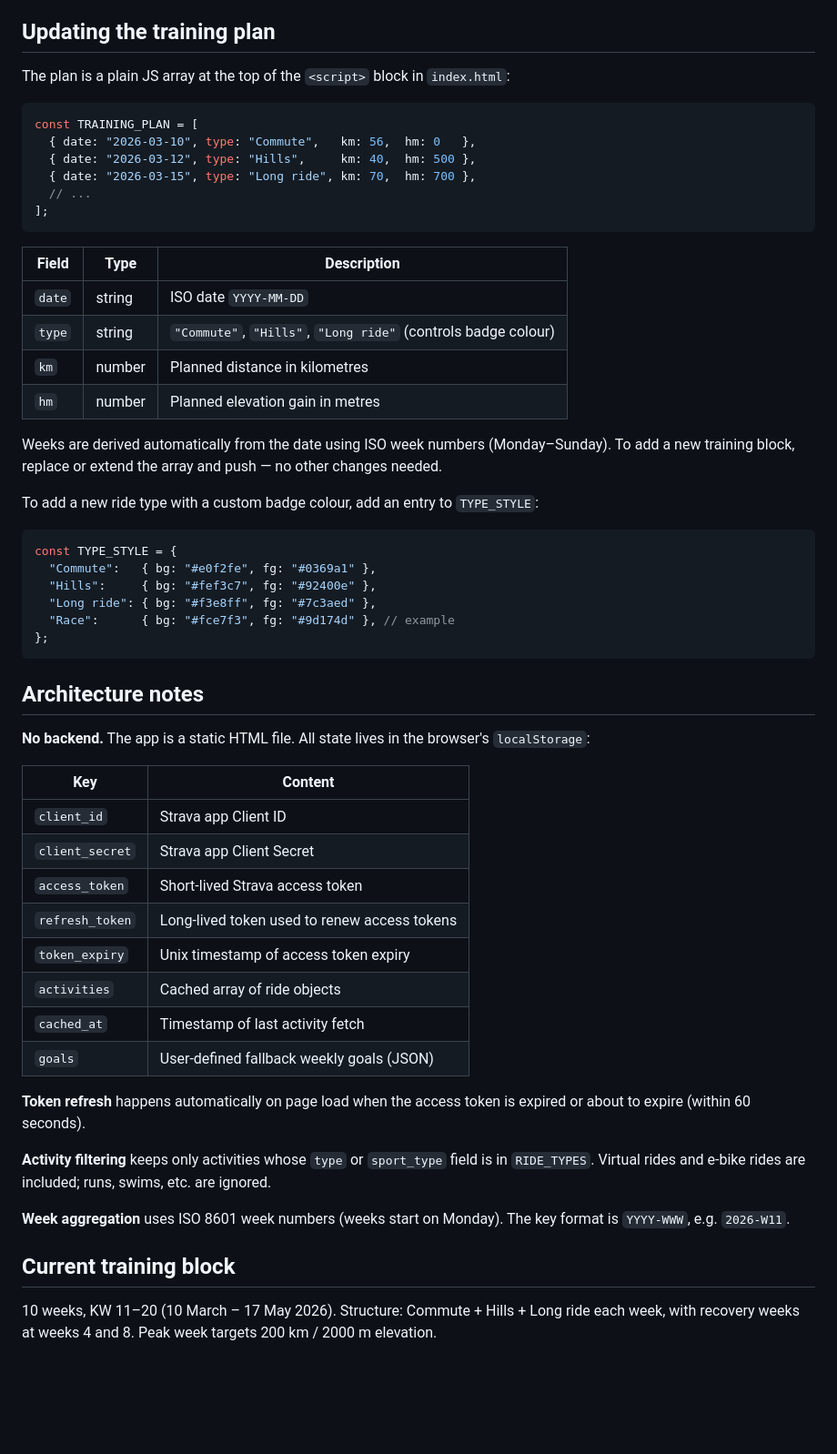
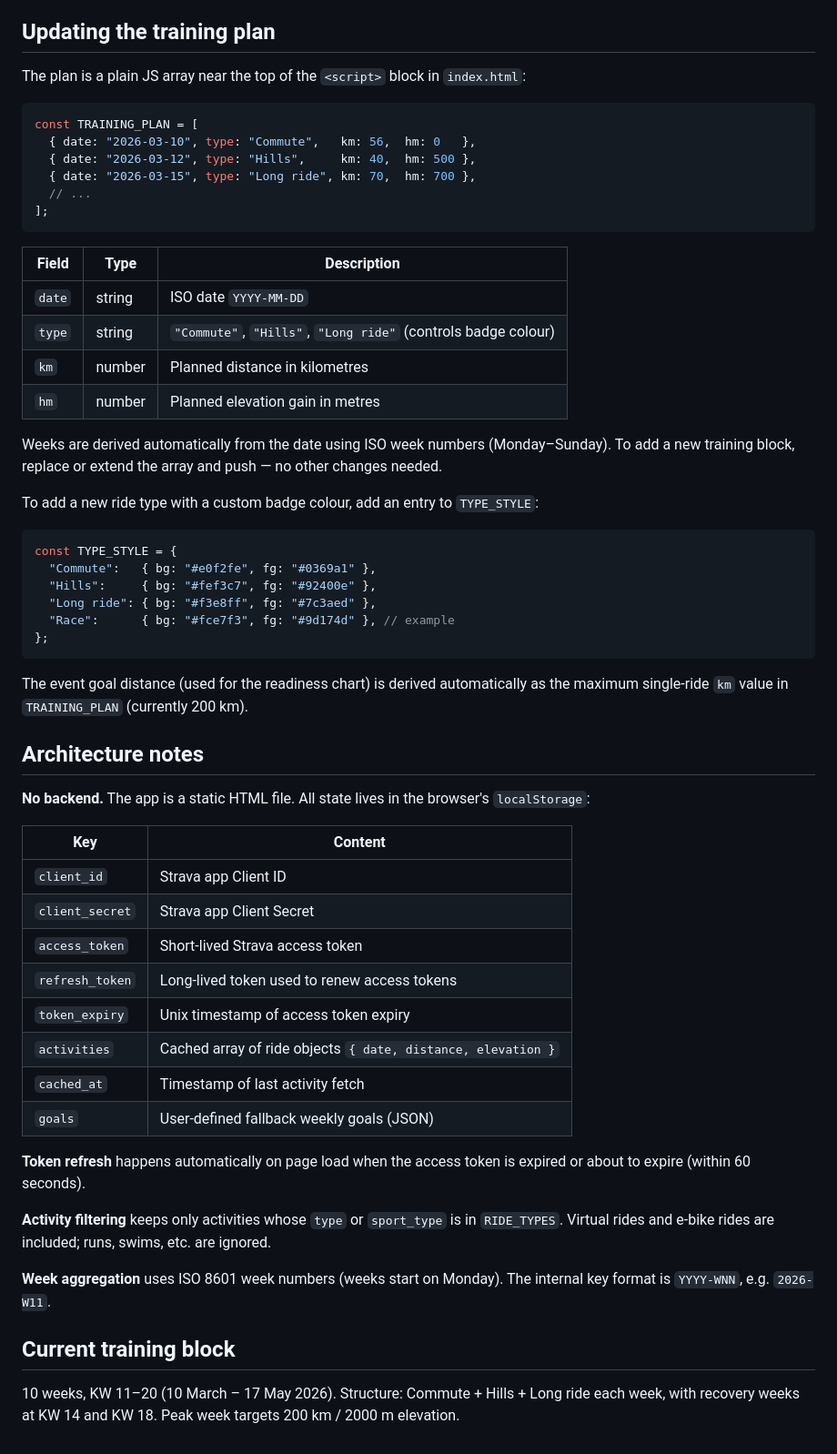
Before and after one commit to ratnanil/200-2k, a Markdown page: README.md, the part around one of its changes. Shown at 91% size. GitHub-like rendering; blank space fills up the shorter version.

````diff
--- a/README.md
+++ b/README.md
@@ -60,6 +75,6 @@ Repeating setup on a new device (e.g. phone) takes about 30 seconds.
 ## Updating the training plan
 
-The plan is a plain JS array at the top of the `<script>` block in `index.html`:
+The plan is a plain JS array near the top of the `<script>` block in `index.html`:
 
 ```js
 const TRAINING_PLAN = [
@@ -70,12 +85,12 @@ const TRAINING_PLAN = [
 ];
 ```
 
-| Field  | Type   | Description                          |
-|--------|--------|--------------------------------------|
-| `date` | string | ISO date `YYYY-MM-DD`                |
+| Field  | Type   | Description |
+|--------|--------|-------------|
+| `date` | string | ISO date `YYYY-MM-DD` |
 | `type` | string | `"Commute"`, `"Hills"`, `"Long ride"` (controls badge colour) |
-| `km`   | number | Planned distance in kilometres       |
-| `hm`   | number | Planned elevation gain in metres     |
+| `km`   | number | Planned distance in kilometres |
+| `hm`   | number | Planned elevation gain in metres |
 
 Weeks are derived automatically from the date using ISO week numbers (Monday–Sunday). To add a new training block, replace or extend the array and push — no other changes needed.
 
@@ -90,27 +105,29 @@ const TYPE_STYLE = {
 };
 ```
 
+The event goal distance (used for the readiness chart) is derived automatically as the maximum single-ride `km` value in `TRAINING_PLAN` (currently 200 km).
+
 ## Architecture notes
 
 **No backend.** The app is a static HTML file. All state lives in the browser's `localStorage`:
 
-| Key              | Content                                      |
-|------------------|----------------------------------------------|
-| `client_id`      | Strava app Client ID                         |
-| `client_secret`  | Strava app Client Secret                     |
-| `access_token`   | Short-lived Strava access token              |
-| `refresh_token`  | Long-lived token used to renew access tokens |
-| `token_expiry`   | Unix timestamp of access token expiry        |
-| `activities`     | Cached array of ride objects                 |
-| `cached_at`      | Timestamp of last activity fetch             |
-| `goals`          | User-defined fallback weekly goals (JSON)    |
+| Key             | Content |
+|-----------------|---------|
+| `client_id`     | Strava app Client ID |
+| `client_secret` | Strava app Client Secret |
+| `access_token`  | Short-lived Strava access token |
+| `refresh_token` | Long-lived token used to renew access tokens |
+| `token_expiry`  | Unix timestamp of access token expiry |
+| `activities`    | Cached array of ride objects `{ date, distance, elevation }` |
+| `cached_at`     | Timestamp of last activity fetch |
+| `goals`         | User-defined fallback weekly goals (JSON) |
 
 **Token refresh** happens automatically on page load when the access token is expired or about to expire (within 60 seconds).
 
-**Activity filtering** keeps only activities whose `type` or `sport_type` field is in `RIDE_TYPES`. Virtual rides and e-bike rides are included; runs, swims, etc. are ignored.
+**Activity filtering** keeps only activities whose `type` or `sport_type` is in `RIDE_TYPES`. Virtual rides and e-bike rides are included; runs, swims, etc. are ignored.
 
-**Week aggregation** uses ISO 8601 week numbers (weeks start on Monday). The key format is `YYYY-WWW`, e.g. `2026-W11`.
+**Week aggregation** uses ISO 8601 week numbers (weeks start on Monday). The internal key format is `YYYY-WNN`, e.g. `2026-W11`.
 
 ## Current training block
 
-10 weeks, KW 11–20 (10 March – 17 May 2026). Structure: Commute + Hills + Long ride each week, with recovery weeks at weeks 4 and 8. Peak week targets 200 km / 2000 m elevation.
+10 weeks, KW 11–20 (10 March – 17 May 2026). Structure: Commute + Hills + Long ride each week, with recovery weeks at KW 14 and KW 18. Peak week targets 200 km / 2000 m elevation.
````
Also changed, not shown: other parts of README.md (+28 -13 lines).
